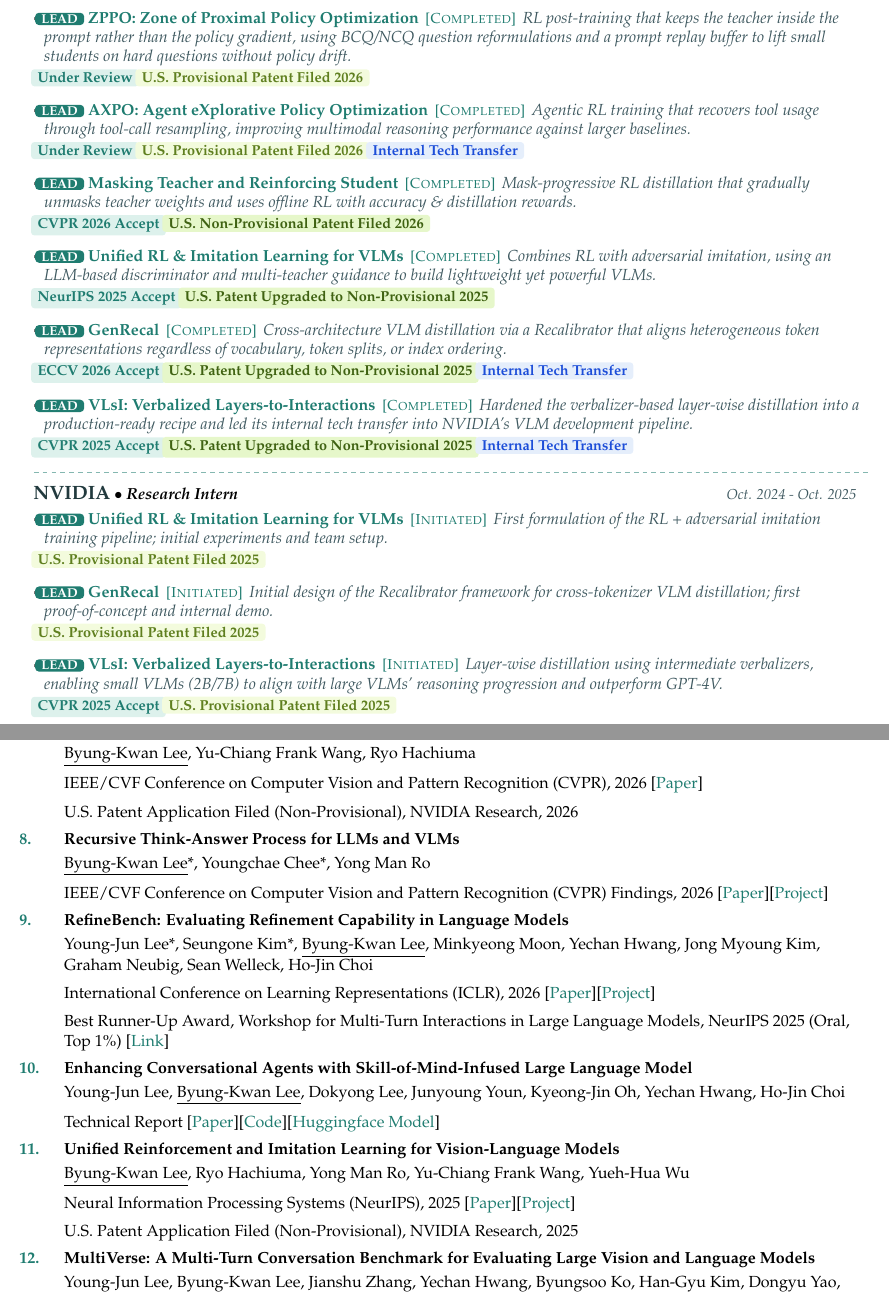
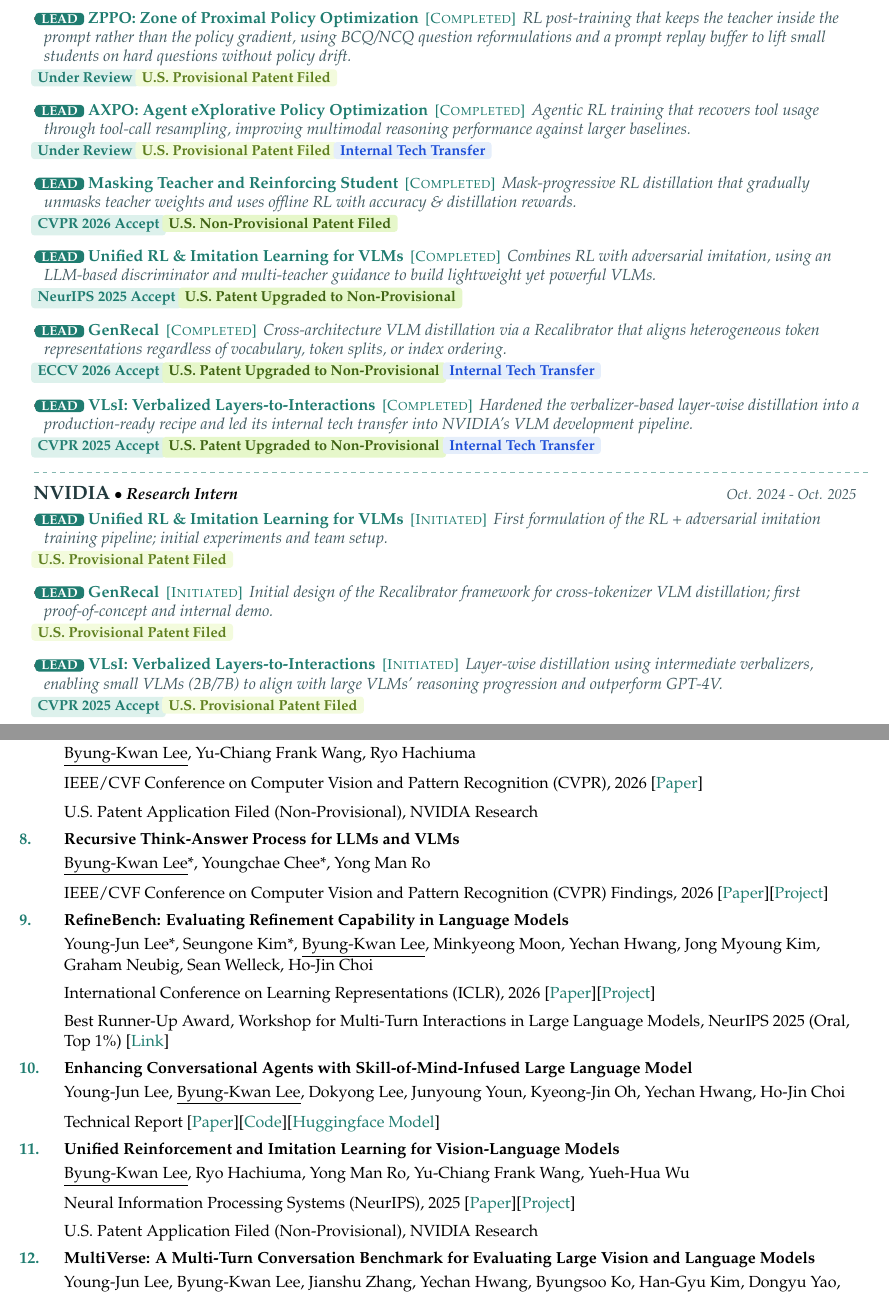
Before and after one commit to ByungKwanLee/ByungKwanLee-CV, a LaTeX document (main.tex): two parts of pages 1 and 3 of 5, joined at a grey line, cut so that both start at the same text. Compiled offline with pdfLaTeX.

Commit message:
Drop years from patent status labels

```diff
--- a/main.tex
+++ b/main.tex
@@ -313,31 +313,31 @@
       {NVIDIA}{Research Scientist}{Oct. 2025 - Current}
       \resumeItemListStart
       \item \leadRole{LEAD}~\href{https://byungkwanlee.github.io/ZPPO-page/}{\textbf{ZPPO: Zone of Proximal Policy Optimization}} \,{\footnotesize\color{accentDark}[\textsc{Completed}]}\, \textit{\color{mutedGray}\small RL post-training that keeps the teacher inside the prompt rather than the policy gradient, using BCQ/NCQ question reformulations and a prompt replay buffer to lift small students on hard questions without policy drift.}
-        \\[0.4mm]\hspace*{-1mm}\reviewbadge{Under Review}~\provisionalbadge{U.S. Provisional Patent Filed 2026}        \vspace{1.2mm}
+        \\[0.4mm]\hspace*{-1mm}\reviewbadge{Under Review}~\provisionalbadge{U.S. Provisional Patent Filed}        \vspace{1.2mm}
       \item \leadRole{LEAD}~\href{https://byungkwanlee.github.io/AXPO-page/}{\textbf{AXPO: Agent eXplorative Policy Optimization}} \,{\footnotesize\color{accentDark}[\textsc{Completed}]}\, \textit{\color{mutedGray}\small Agentic RL training that recovers tool usage through tool-call resampling, improving multimodal reasoning performance against larger baselines.}
-        \\[0.4mm]\hspace*{-1mm}\reviewbadge{Under Review}~\provisionalbadge{U.S. Provisional Patent Filed 2026}~\techbadge{Internal Tech Transfer}
+        \\[0.4mm]\hspace*{-1mm}\reviewbadge{Under Review}~\provisionalbadge{U.S. Provisional Patent Filed}~\techbadge{Internal Tech Transfer}
         \vspace{1.2mm}
       \item \leadRole{LEAD}~\href{https://www.arxiv.org/abs/2512.22238}{\textbf{Masking Teacher and Reinforcing Student}} \,{\footnotesize\color{accentDark}[\textsc{Completed}]}\, \textit{\color{mutedGray}\small Mask-progressive RL distillation that gradually unmasks teacher weights and uses offline RL with accuracy \& distillation rewards.}
-        \\[0.4mm]\hspace*{-1mm}\venuebadge{CVPR 2026 Accept}~\patentbadge{U.S. Non-Provisional Patent Filed 2026}        \vspace{1.2mm}
+        \\[0.4mm]\hspace*{-1mm}\venuebadge{CVPR 2026 Accept}~\patentbadge{U.S. Non-Provisional Patent Filed}        \vspace{1.2mm}
       \item \leadRole{LEAD}~\href{https://byungkwanlee.github.io/RIL-page/}{\textbf{Unified RL \& Imitation Learning for VLMs}} \,{\footnotesize\color{accentDark}[\textsc{Completed}]}\, \textit{\color{mutedGray}\small Combines RL with adversarial imitation, using an LLM-based discriminator and multi-teacher guidance to build lightweight yet powerful VLMs.}
-        \\[0.4mm]\hspace*{-1mm}\venuebadge{NeurIPS 2025 Accept}~\patentbadge{U.S. Patent Upgraded to Non-Provisional 2025}        \vspace{1.2mm}
+        \\[0.4mm]\hspace*{-1mm}\venuebadge{NeurIPS 2025 Accept}~\patentbadge{U.S. Patent Upgraded to Non-Provisional}        \vspace{1.2mm}
       \item \leadRole{LEAD}~\href{https://byungkwanlee.github.io/GenRecal-page/}{\textbf{GenRecal}} \,{\footnotesize\color{accentDark}[\textsc{Completed}]}\, \textit{\color{mutedGray}\small Cross-architecture VLM distillation via a Recalibrator that aligns heterogeneous token representations regardless of vocabulary, token splits, or index ordering.}
-        \\[0.4mm]\hspace*{-1mm}\venuebadge{ECCV 2026 Accept}~\patentbadge{U.S. Patent Upgraded to Non-Provisional 2025}~\techbadge{Internal Tech Transfer}
+        \\[0.4mm]\hspace*{-1mm}\venuebadge{ECCV 2026 Accept}~\patentbadge{U.S. Patent Upgraded to Non-Provisional}~\techbadge{Internal Tech Transfer}
         \vspace{1.2mm}
       \item \leadRole{LEAD}~\href{https://byungkwanlee.github.io/VLsI-page/}{\textbf{VLsI: Verbalized Layers-to-Interactions}} \,{\footnotesize\color{accentDark}[\textsc{Completed}]}\, \textit{\color{mutedGray}\small Hardened the verbalizer-based layer-wise distillation into a production-ready recipe and led its internal tech transfer into NVIDIA's VLM development pipeline.}
-        \\[0.4mm]\hspace*{-1mm}\venuebadge{CVPR 2025 Accept}~\patentbadge{U.S. Patent Upgraded to Non-Provisional 2025}~\techbadge{Internal Tech Transfer}
+        \\[0.4mm]\hspace*{-1mm}\venuebadge{CVPR 2025 Accept}~\patentbadge{U.S. Patent Upgraded to Non-Provisional}~\techbadge{Internal Tech Transfer}
       \resumeItemListEnd
     \dashedDivider
     \resumeSubheading
       {NVIDIA}{Research Intern}{Oct. 2024 - Oct. 2025}
       \resumeItemListStart
       \item \leadRole{LEAD}~\href{https://byungkwanlee.github.io/RIL-page/}{\textbf{Unified RL \& Imitation Learning for VLMs}} \,{\footnotesize\color{accentDark}[\textsc{Initiated}]}\, \textit{\color{mutedGray}\small First formulation of the RL + adversarial imitation training pipeline; initial experiments and team setup.}
-        \\[0.4mm]\hspace*{-1mm}\provisionalbadge{U.S. Provisional Patent Filed 2025}
+        \\[0.4mm]\hspace*{-1mm}\provisionalbadge{U.S. Provisional Patent Filed}
         \vspace{1.2mm}
       \item \leadRole{LEAD}~\href{https://byungkwanlee.github.io/GenRecal-page/}{\textbf{GenRecal}} \,{\footnotesize\color{accentDark}[\textsc{Initiated}]}\, \textit{\color{mutedGray}\small Initial design of the Recalibrator framework for cross-tokenizer VLM distillation; first proof-of-concept and internal demo.}
-        \\[0.4mm]\hspace*{-1mm}\provisionalbadge{U.S. Provisional Patent Filed 2025}        \vspace{1.2mm}
+        \\[0.4mm]\hspace*{-1mm}\provisionalbadge{U.S. Provisional Patent Filed}        \vspace{1.2mm}
       \item \leadRole{LEAD}~\href{https://byungkwanlee.github.io/VLsI-page/}{\textbf{VLsI: Verbalized Layers-to-Interactions}} \,{\footnotesize\color{accentDark}[\textsc{Initiated}]}\, \textit{\color{mutedGray}\small Layer-wise distillation using intermediate verbalizers, enabling small VLMs (2B/7B) to align with large VLMs' reasoning progression and outperform GPT-4V.}
-        \\[0.4mm]\hspace*{-1mm}\venuebadge{CVPR 2025 Accept}~\provisionalbadge{U.S. Provisional Patent Filed 2025}      \resumeItemListEnd
+        \\[0.4mm]\hspace*{-1mm}\venuebadge{CVPR 2025 Accept}~\provisionalbadge{U.S. Provisional Patent Filed}      \resumeItemListEnd
   \resumeSubHeadingListEnd
 \vspace{-6mm}
 
@@ -456,7 +456,7 @@
 \item \textbf{Masking Teacher and Reinforcing Student for Distilling Vision-Language Models}
 \\\vspace{1mm}\underline{Byung-Kwan Lee}, Yu-Chiang Frank Wang, Ryo Hachiuma
 \\\vspace{2mm}IEEE/CVF Conference on Computer Vision and Pattern Recognition (CVPR), 2026 [\href{https://www.arxiv.org/abs/2512.22238}{Paper}]
-\\\vspace{2mm}U.S. Patent Application Filed (Non-Provisional), NVIDIA Research, 2026
+\\\vspace{2mm}U.S. Patent Application Filed (Non-Provisional), NVIDIA Research
 
 \item \textbf{Recursive Think-Answer Process for LLMs and VLMs}
 \\\vspace{1mm}\underline{Byung-Kwan Lee}*, Youngchae Chee*, Yong Man Ro
@@ -474,7 +474,7 @@
 \item \textbf{Unified Reinforcement and Imitation Learning for Vision-Language Models}
 \\\vspace{1mm}\underline{Byung-Kwan Lee}, Ryo Hachiuma, Yong Man Ro, Yu-Chiang Frank Wang, Yueh-Hua Wu
 \\\vspace{2mm}Neural Information Processing Systems (NeurIPS), 2025 [\href{https://arxiv.org/abs/2510.19307}{Paper}][\href{https://byungkwanlee.github.io/RIL-page/}{Project}]
-\\\vspace{2mm}U.S. Patent Application Filed (Non-Provisional), NVIDIA Research, 2025
+\\\vspace{2mm}U.S. Patent Application Filed (Non-Provisional), NVIDIA Research
 
 \item \textbf{MultiVerse: A Multi-Turn Conversation Benchmark for Evaluating Large Vision and Language Models}
 \\\vspace{1mm}Young-Jun Lee, \underline{Byung-Kwan Lee}, Jianshu Zhang, Yechan Hwang, Byungsoo Ko, Han-Gyu Kim, Dongyu Yao, Xuankun Rong, Eojin Joo, Seung-Ho Han, Bowon Ko, Ho-Jin Choi
```
Also changed, not shown: main.tex (10 more changed lines), 1 other file.
